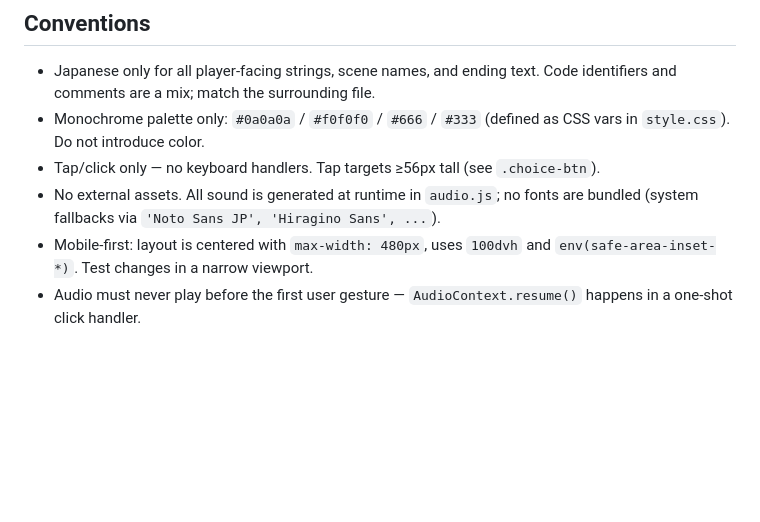
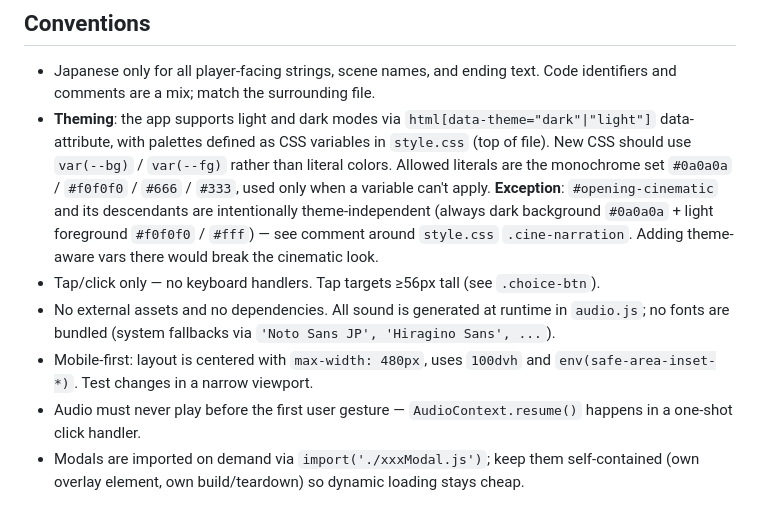
Before and after one commit to craftpaperbag/llm-rpg, a Markdown page: CLAUDE.md, the part around one of its changes. Drawn GitHub-style; blank space fills up the shorter version.

```diff
--- a/CLAUDE.md
+++ b/CLAUDE.md
@@ -77,8 +86,9 @@ Endings are checked top-down by `endings.find(e => e.check(state))`. When adding
 ## Conventions
 
 - Japanese only for all player-facing strings, scene names, and ending text. Code identifiers and comments are a mix; match the surrounding file.
-- Monochrome palette only: `#0a0a0a` / `#f0f0f0` / `#666` / `#333` (defined as CSS vars in `style.css`). Do not introduce color.
+- **Theming**: the app supports light and dark modes via `html[data-theme="dark"|"light"]` data-attribute, with palettes defined as CSS variables in `style.css` (top of file). New CSS should use `var(--bg)` / `var(--fg)` rather than literal colors. Allowed literals are the monochrome set `#0a0a0a` / `#f0f0f0` / `#666` / `#333`, used only when a variable can't apply. **Exception**: `#opening-cinematic` and its descendants are intentionally theme-independent (always dark background `#0a0a0a` + light foreground `#f0f0f0` / `#fff`) — see comment around `style.css` `.cine-narration`. Adding theme-aware vars there would break the cinematic look.
 - Tap/click only — no keyboard handlers. Tap targets ≥56px tall (see `.choice-btn`).
-- No external assets. All sound is generated at runtime in `audio.js`; no fonts are bundled (system fallbacks via `'Noto Sans JP', 'Hiragino Sans', ...`).
+- No external assets and no dependencies. All sound is generated at runtime in `audio.js`; no fonts are bundled (system fallbacks via `'Noto Sans JP', 'Hiragino Sans', ...`).
 - Mobile-first: layout is centered with `max-width: 480px`, uses `100dvh` and `env(safe-area-inset-*)`. Test changes in a narrow viewport.
 - Audio must never play before the first user gesture — `AudioContext.resume()` happens in a one-shot click handler.
+- Modals are imported on demand via `import('./xxxModal.js')`; keep them self-contained (own overlay element, own build/teardown) so dynamic loading stays cheap.
```
Also changed, not shown: other parts of CLAUDE.md (+14 -5 lines).
